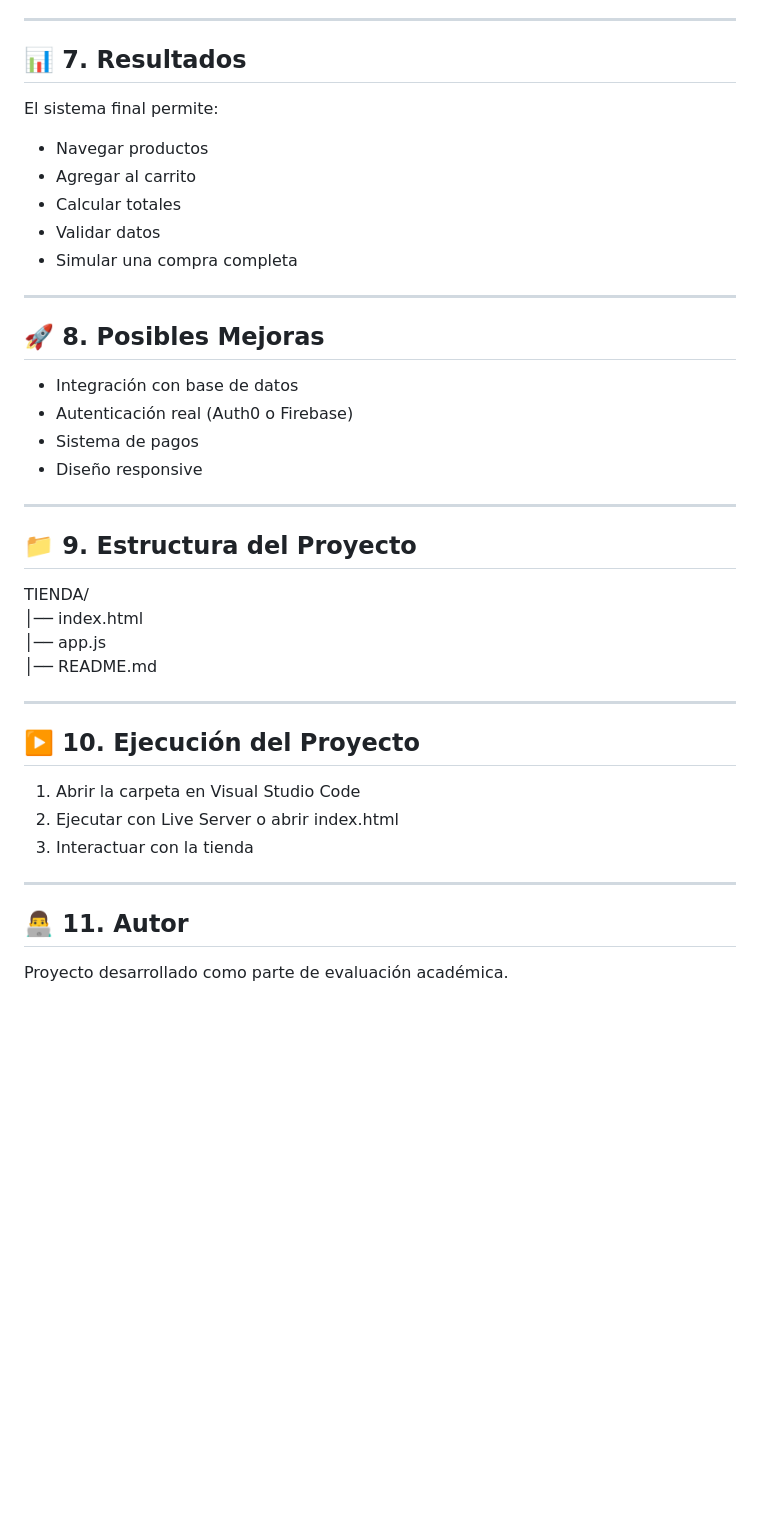
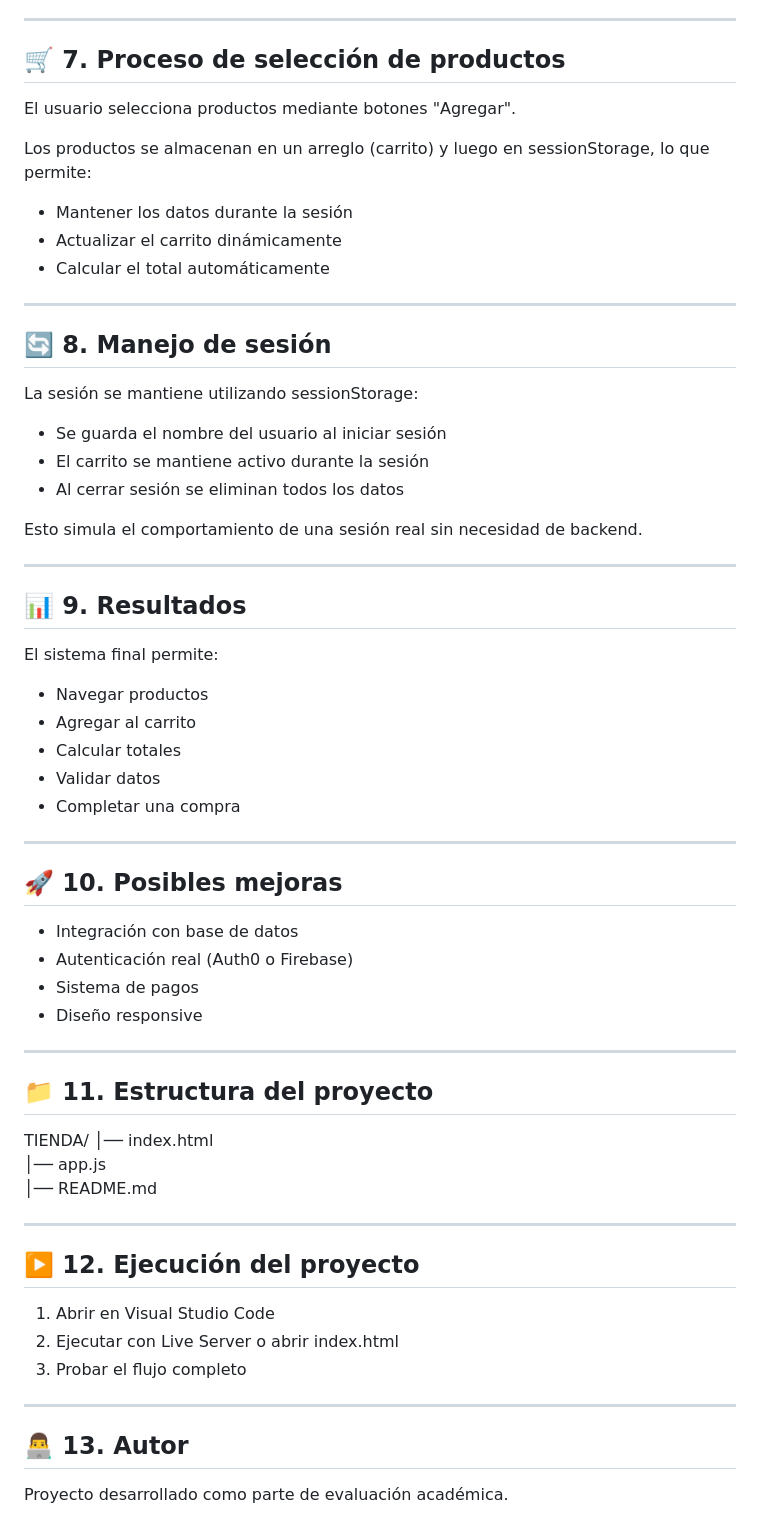
Before and after one commit to 1xmen0001-collab/TIENDA, a Markdown page: README.md, the part around one of its changes. Rendered like a GitHub page; blank space fills up the shorter version.

```diff
--- a/README.md
+++ b/README.md
@@ -121,17 +128,40 @@ Se optó por utilizar `sessionStorage` para simular el inicio de sesión, asegur
 
 ---
 
-## 📊 7. Resultados
+## 🛒 7. Proceso de selección de productos
+
+El usuario selecciona productos mediante botones "Agregar".
+
+Los productos se almacenan en un arreglo (carrito) y luego en sessionStorage, lo que permite:
+- Mantener los datos durante la sesión
+- Actualizar el carrito dinámicamente
+- Calcular el total automáticamente
+
+---
+
+## 🔄 8. Manejo de sesión
+
+La sesión se mantiene utilizando sessionStorage:
+
+- Se guarda el nombre del usuario al iniciar sesión
+- El carrito se mantiene activo durante la sesión
+- Al cerrar sesión se eliminan todos los datos
+
+Esto simula el comportamiento de una sesión real sin necesidad de backend.
+
+---
+
+## 📊 9. Resultados
 El sistema final permite:
 - Navegar productos
 - Agregar al carrito
 - Calcular totales
 - Validar datos
-- Simular una compra completa
+- Completar una compra
 
 ---
 
-## 🚀 8. Posibles Mejoras
+## 🚀 10. Posibles mejoras
 - Integración con base de datos
 - Autenticación real (Auth0 o Firebase)
 - Sistema de pagos
@@ -139,7 +169,7 @@ El sistema final permite:
 
 ---
 
-## 📁 9. Estructura del Proyecto
+## 📁 11. Estructura del proyecto
 
 TIENDA/
 │── index.html
@@ -148,13 +178,13 @@ TIENDA/
 
 ---
 
-## ▶️ 10. Ejecución del Proyecto
+## ▶️ 12. Ejecución del proyecto
 
-1. Abrir la carpeta en Visual Studio Code
+1. Abrir en Visual Studio Code
 2. Ejecutar con Live Server o abrir index.html
-3. Interactuar con la tienda
+3. Probar el flujo completo
 
 ---
 
-## 👨‍💻 11. Autor
+## 👨‍💻 13. Autor
 Proyecto desarrollado como parte de evaluación académica.
```
Also changed, not shown: other parts of README.md (+58 -51 lines).
